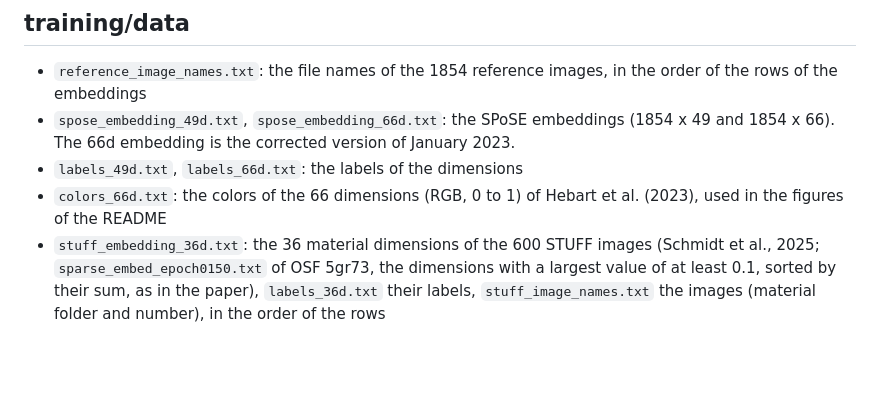
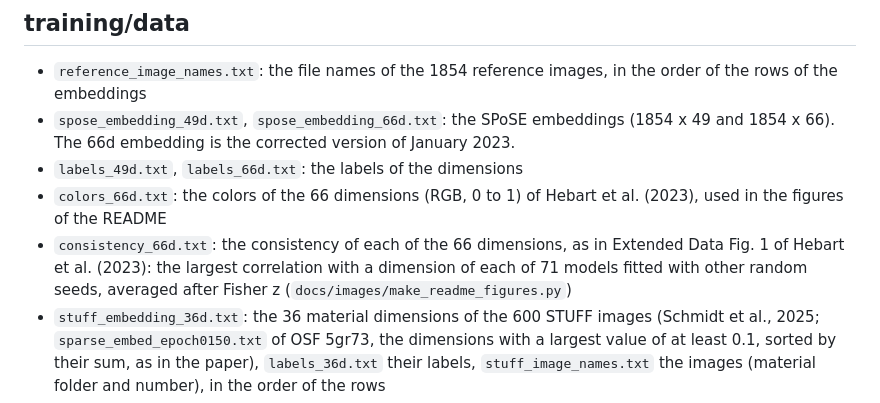
Before and after one commit to ViCCo-Group/dimpred, a Markdown page: training/README.md, the part around the change. Drawn GitHub-style; blank space fills up the shorter version.

```diff
--- a/training/README.md
+++ b/training/README.md
@@ -270,6 +270,10 @@ SigLIP2-B, see [alignet/README.md](alignet/README.md).
 - `labels_49d.txt`, `labels_66d.txt`: the labels of the dimensions
 - `colors_66d.txt`: the colors of the 66 dimensions (RGB, 0 to 1) of
   Hebart et al. (2023), used in the figures of the README
+- `consistency_66d.txt`: the consistency of each of the 66 dimensions, as
+  in Extended Data Fig. 1 of Hebart et al. (2023): the largest correlation
+  with a dimension of each of 71 models fitted with other random seeds,
+  averaged after Fisher z (`docs/images/make_readme_figures.py`)
 - `stuff_embedding_36d.txt`: the 36 material dimensions of the 600 STUFF
   images (Schmidt et al., 2025; `sparse_embed_epoch0150.txt` of OSF 5gr73,
   the dimensions with a largest value of at least 0.1, sorted by their sum,
```
Also changed, not shown: README.md (+7 -5 lines), docs/changes.md (+6 -4 lines), docs/images/dimension_accuracy.png, docs/images/examples/hot-air_balloon.jpg (added), docs/images/examples/phone_booth.jpg (added), docs/images/rose_plots.png, 2 other files.
